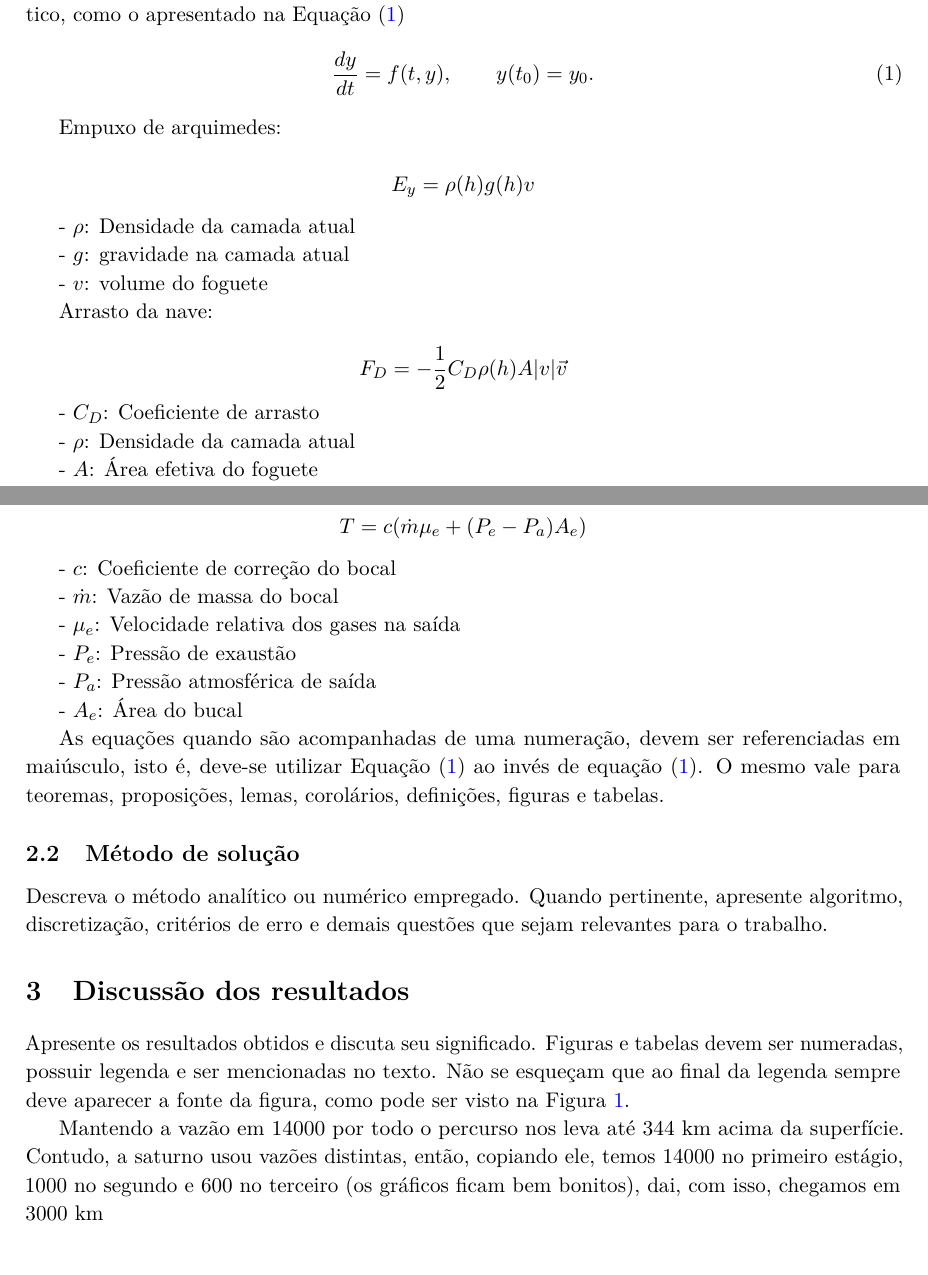
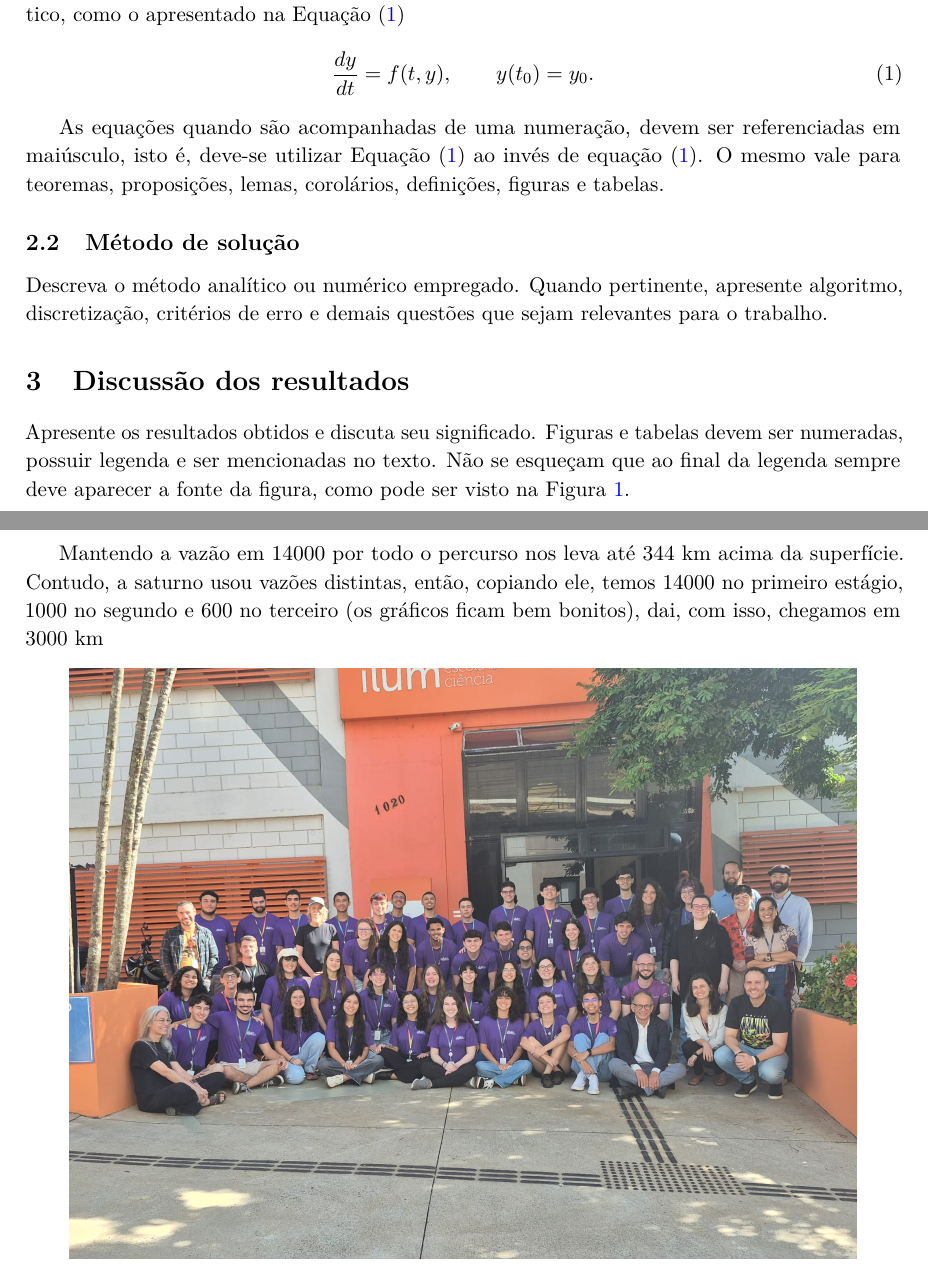
Before and after one commit to Pensantes/Trabalho_EDO, a LaTeX document (Relatório/Trabalho.tex): two parts of pages 1 and 2 of 4 before the commit and two parts of pages 1 and 2 of 3 after it, joined at a grey line, cut so that both start at the same text. Compiled offline with pdfLaTeX.

Commit message:
Remove equations

```diff
--- a/Relatório/Trabalho.tex
+++ b/Relatório/Trabalho.tex
@@ -78,44 +78,6 @@ Defina as variáveis, parâmetros, condições iniciais ou de contorno e apresen
 \label{eq:pvi}
 \end{equation}
 
-Empuxo de arquimedes:
-
-\[E_y=\rho(h)g(h)v\]
-
-- \(\rho\): Densidade da camada atual
-
-- \(g\): gravidade na camada atual
-
-- \(v\): volume do foguete
-
-Arrasto da nave:
-
-\[F_D=-\frac{1}{2}C_D\rho(h)A|v|\vec{v}\]
-
-- \(C_D\): Coeficiente de arrasto
-
-- \(\rho\): Densidade da camada atual
-
-- \(A\): Área efetiva do foguete
-
-- \(v\): Velocidade do foguete
-
-Empuxo do motor:
-
-\[T= c( \dot{m} \mu_e + (P_e-P_a)A_e)\]
-
-- \(c\): Coeficiente de correção do bocal
-
-- \(\dot{m}\): Vazão de massa do bocal
-
-- \(\mu_e\): Velocidade relativa dos gases na saída
-
-- \(P_e\): Pressão de exaustão
-
-- \(P_a\): Pressão atmosférica de saída
-
-- \(A_e\): Área do bucal
-
 As equações quando são acompanhadas de uma numeração, devem ser referenciadas em maiúsculo, isto é, deve-se utilizar Equação~\eqref{eq:pvi} ao invés de equação~\eqref{eq:pvi}. O mesmo vale para teoremas, proposições, lemas, corolários, definições, figuras e tabelas.
 
 \subsection{Método de solução}
```
